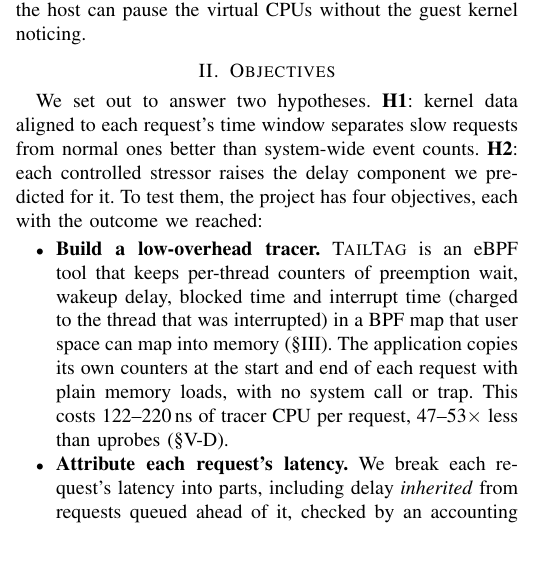
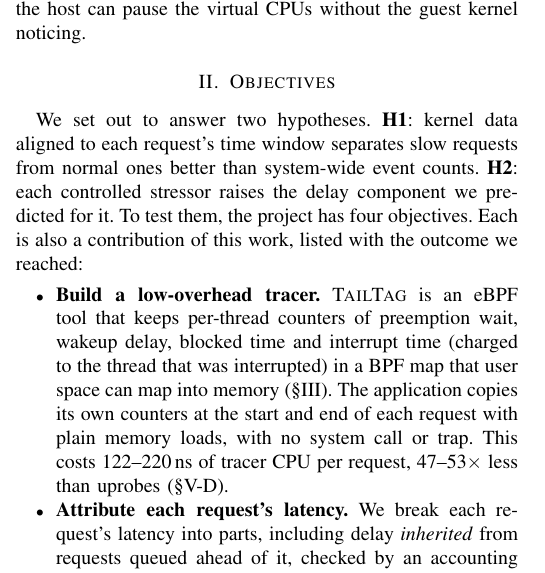
Before and after one commit to YashvanthSankar/os-course-project, a LaTeX paper (report/main.tex, which reads report/sections/intro.tex): part of one column of page 1 of 6, cut so that both start at the same text, the shorter picture padded with empty space. Compiled offline with pdfLaTeX.

Commit message:
Report: state that the four objectives are the paper's contributions

```diff
--- a/report/sections/intro.tex
+++ b/report/sections/intro.tex
@@ -40,7 +40,8 @@ We set out to answer two hypotheses. \textbf{H1}: kernel data aligned to
 each request's time window separates slow requests from normal ones better
 than system-wide event counts. \textbf{H2}: each controlled stressor raises
 the delay component we predicted for it. To test them, the project has four
-objectives, each with the outcome we reached:
+objectives. Each is also a contribution of this work, listed with the
+outcome we reached:
 \begin{itemize}
 \item \textbf{Build a low-overhead tracer.} \sys{} is an eBPF tool that keeps per-thread counters of preemption
 wait, wakeup delay, blocked time and interrupt time (charged to the thread
```
Also changed, not shown: dist/TailTag_report.pdf, 3 other files.
